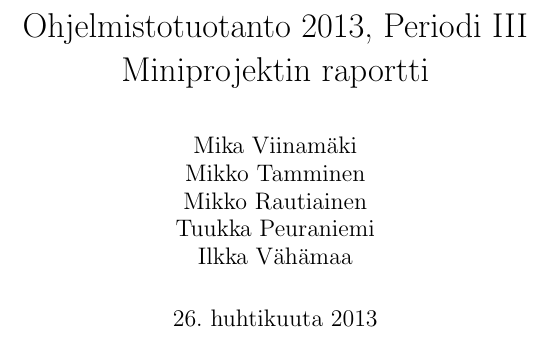
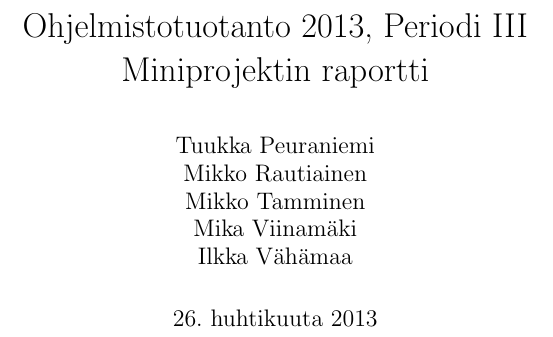
Before and after one commit to Kauhsa/gjyygle, a LaTeX document (raportti/raportti.tex): part of page 1 of 3, cut so that both start at the same text. Compiled offline with pdfLaTeX.

Commit message:
change order of team members

```diff
--- a/raportti/raportti.tex
+++ b/raportti/raportti.tex
@@ -13,7 +13,7 @@
 %\renewcommand\section{\newpage\stdsection}
 
 \title{Ohjelmistotuotanto 2013, Periodi III \\ Miniprojektin raportti}
-\author{Mika Viinamäki \\ Mikko Tamminen \\ Mikko Rautiainen \\ Tuukka Peuraniemi \\ Ilkka Vähämaa}
+\author{Tuukka Peuraniemi \\ Mikko Rautiainen \\ Mikko Tamminen \\ Mika Viinamäki \\ Ilkka Vähämaa}
 
 \begin{document}
 
```
Also changed, not shown: raportti/raportti.pdf.
